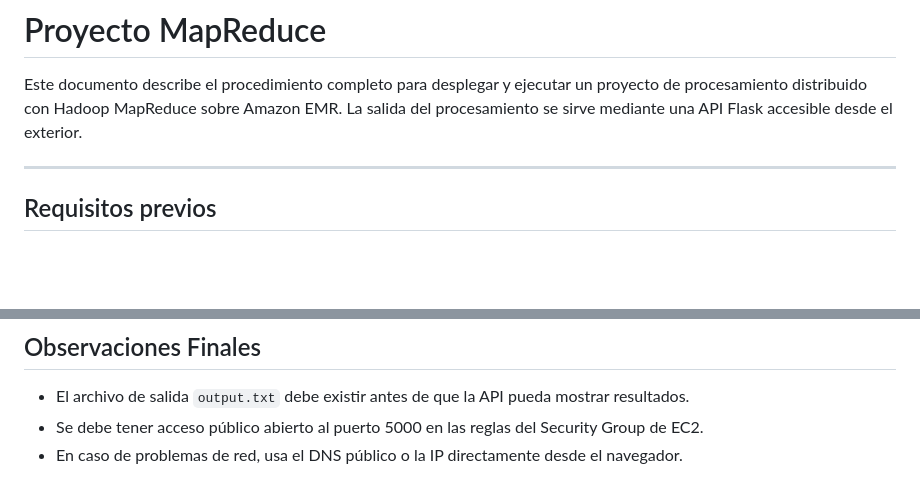
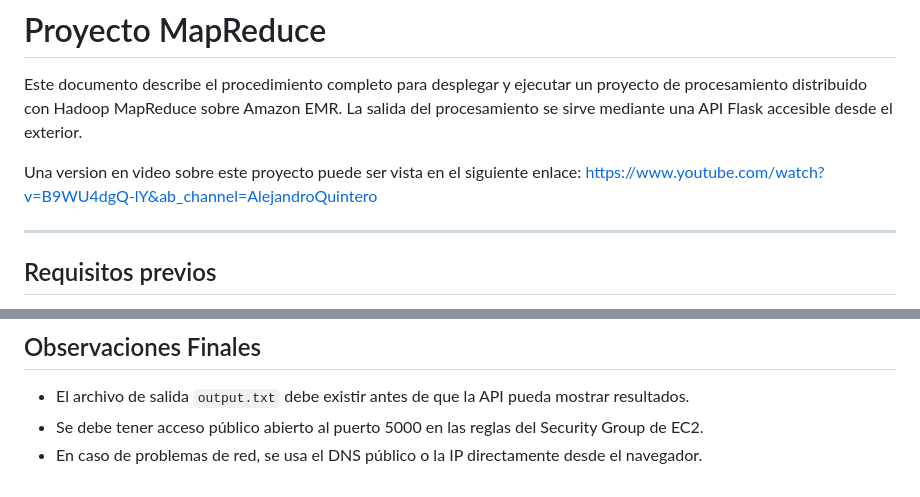
Before and after one commit to jmcastrom/proyecto-mapreduce, a Markdown page: README.md, 2 parts joined by grey strips. Rendered like a GitHub page; blank space fills up the shorter version.

```diff
--- a/README.md
+++ b/README.md
@@ -1,6 +1,8 @@
 # Proyecto MapReduce
 
 Este documento describe el procedimiento completo para desplegar y ejecutar un proyecto de procesamiento distribuido con Hadoop MapReduce sobre Amazon EMR. La salida del procesamiento se sirve mediante una API Flask accesible desde el exterior.
+
+Una version en video sobre este proyecto puede ser vista en el siguiente enlace: https://www.youtube.com/watch?v=B9WU4dgQ-lY&ab_channel=AlejandroQuintero
 
 ---
 
@@ -138,4 +140,4 @@ kill -9 <PID>
 
 * El archivo de salida `output.txt` debe existir antes de que la API pueda mostrar resultados.
 * Se debe tener acceso público abierto al puerto 5000 en las reglas del Security Group de EC2.
-* En caso de problemas de red, usa el DNS público o la IP directamente desde el navegador.
+* En caso de problemas de red, se usa el DNS público o la IP directamente desde el navegador.
```
